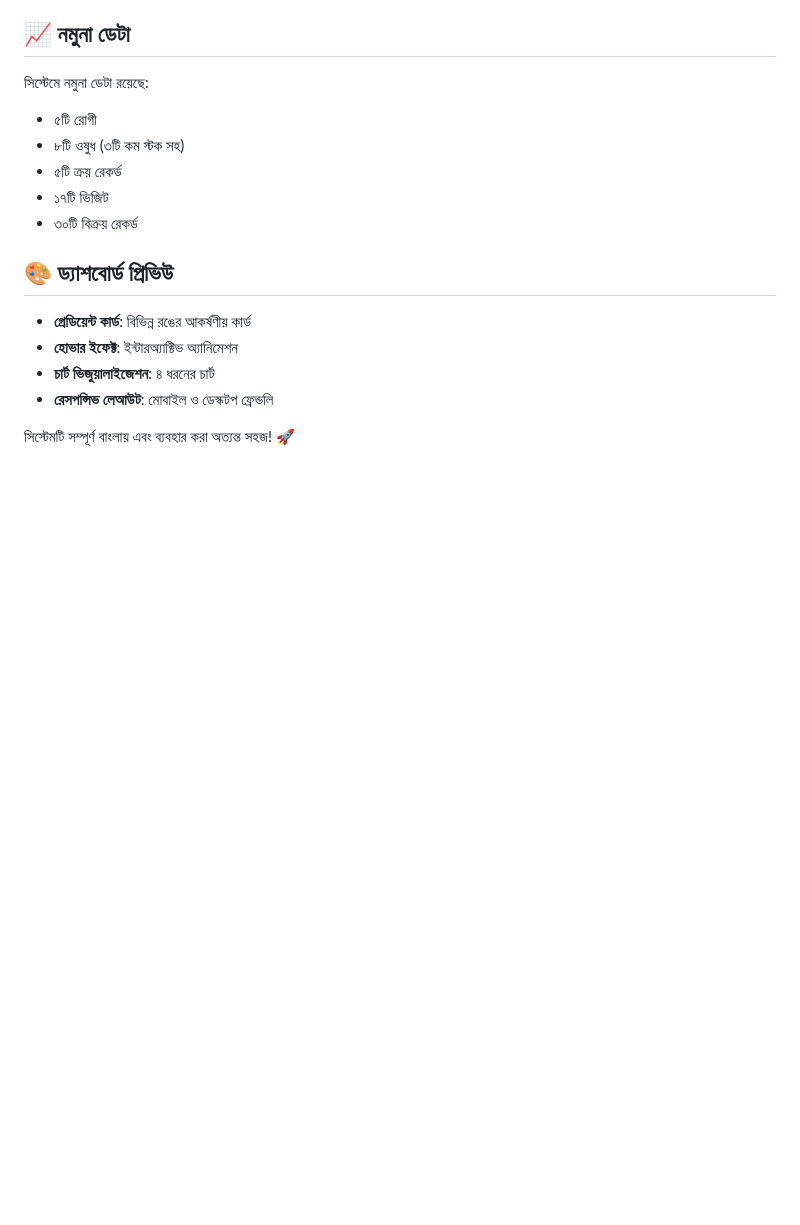
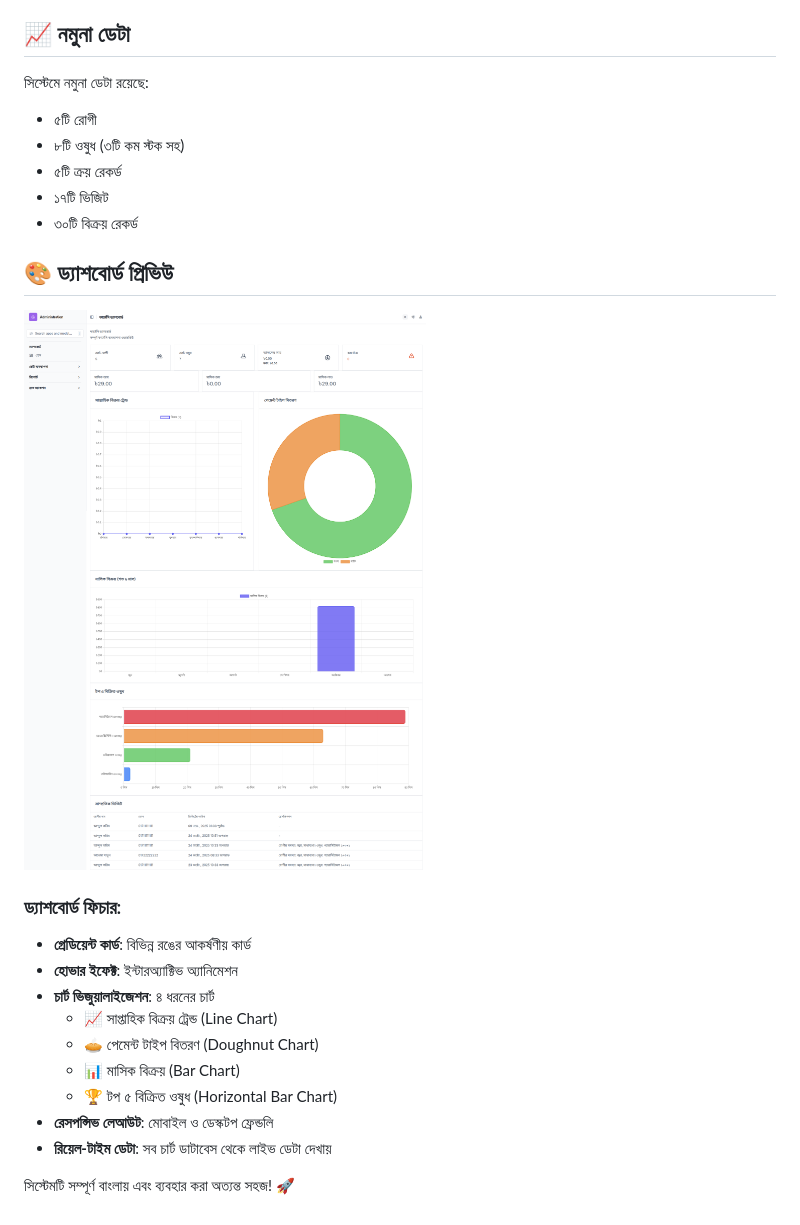
Before and after one commit to oleeahmmed/pharmecy, a Markdown page: README.md, the part around the change. Rendered like a GitHub page; pictures changed too: screencapture-127-0-0-1-8000-admin-pharmacy-dashboard-2025-11-09-01_32_35.png (added); blank space fills up the shorter version.

```diff
--- a/README.md
+++ b/README.md
@@ -116,9 +116,18 @@ python3 manage.py runserver
 - ৩০টি বিক্রয় রেকর্ড
 
 ## 🎨 ড্যাশবোর্ড প্রিভিউ
+
+![Dashboard Preview](screencapture-127-0-0-1-8000-admin-pharmacy-dashboard-2025-11-09-01_32_35.png)
+
+### ড্যাশবোর্ড ফিচার:
 - **গ্রেডিয়েন্ট কার্ড**: বিভিন্ন রঙের আকর্ষণীয় কার্ড
 - **হোভার ইফেক্ট**: ইন্টারঅ্যাক্টিভ অ্যানিমেশন
 - **চার্ট ভিজুয়ালাইজেশন**: ৪ ধরনের চার্ট
+  - 📈 সাপ্তাহিক বিক্রয় ট্রেন্ড (Line Chart)
+  - 🥧 পেমেন্ট টাইপ বিতরণ (Doughnut Chart)
+  - 📊 মাসিক বিক্রয় (Bar Chart)
+  - 🏆 টপ ৫ বিক্রিত ওষুধ (Horizontal Bar Chart)
 - **রেসপন্সিভ লেআউট**: মোবাইল ও ডেস্কটপ ফ্রেন্ডলি
+- **রিয়েল-টাইম ডেটা**: সব চার্ট ডাটাবেস থেকে লাইভ ডেটা দেখায়
 
 সিস্টেমটি সম্পূর্ণ বাংলায় এবং ব্যবহার করা অত্যন্ত সহজ! 🚀
```
Also changed, not shown: 3 other files.
